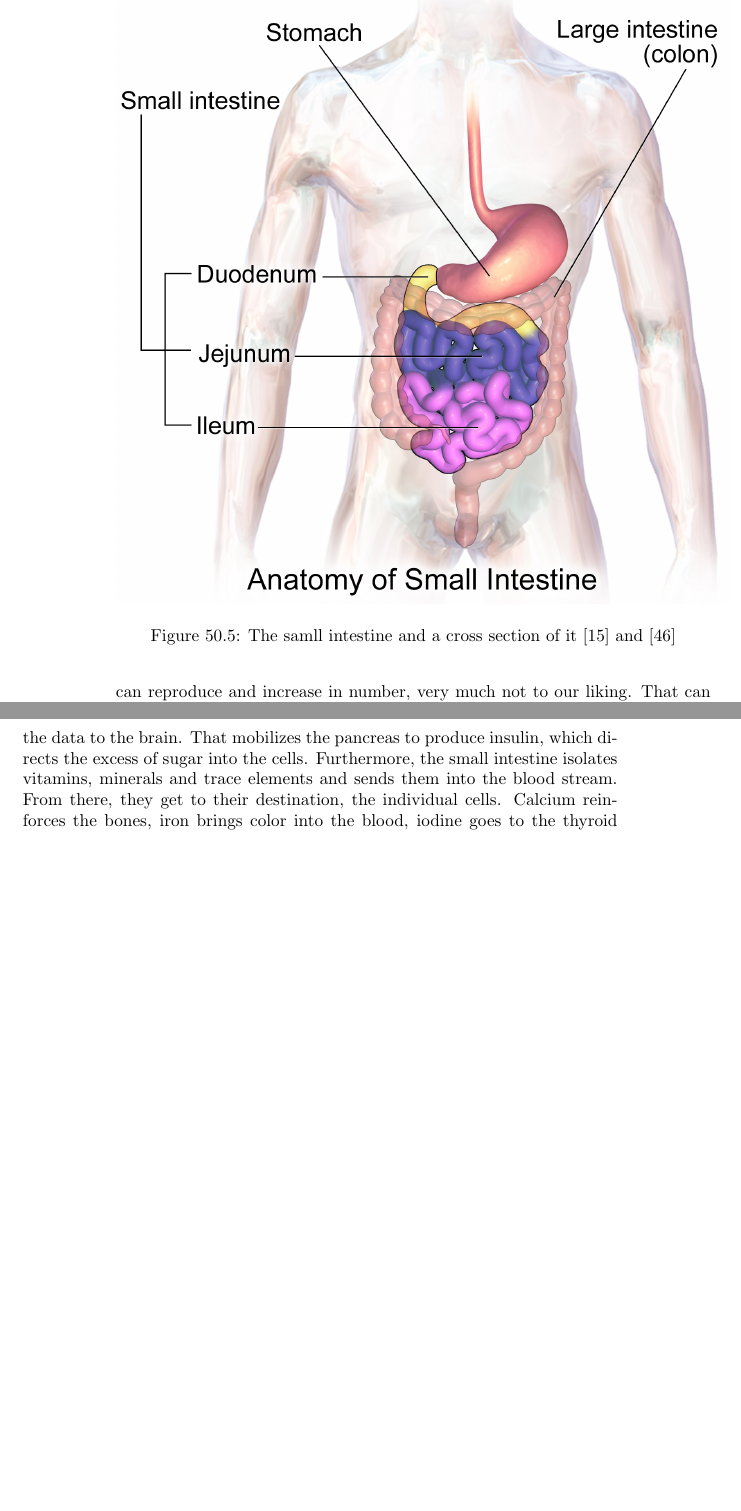
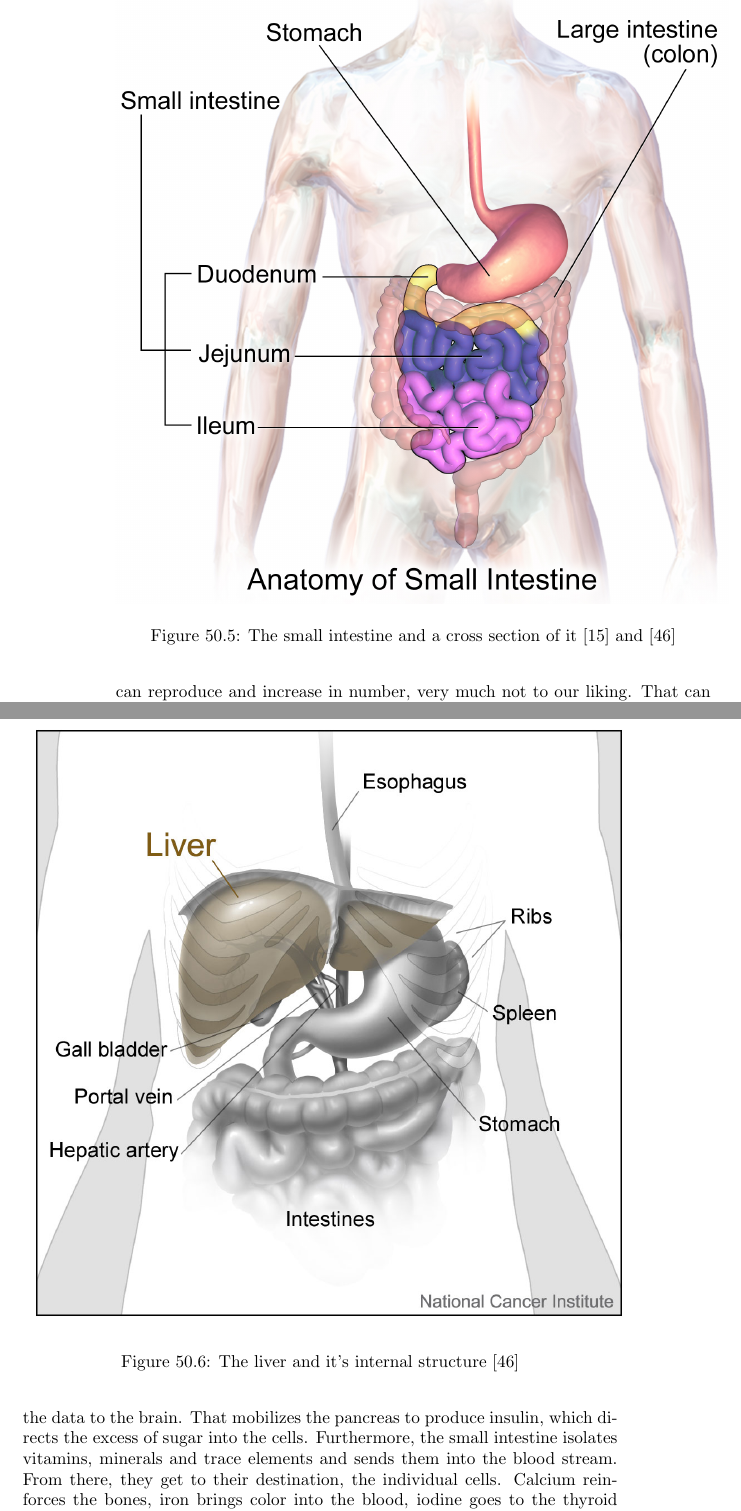
Before and after one commit to rafanussbaum/Stress, a LaTeX thesis (Book.Stress_regulation.tex, which reads Nutrition/Anatomy_Nutr.tex): two parts of pages 232 and 233 of 246, joined at a grey line, cut so that both start at the same text, the shorter picture padded with empty space. Compiled offline with pdfLaTeX.

Commit message:
with liver pic

```diff
--- a/Nutrition/Anatomy_Nutr.tex
+++ b/Nutrition/Anatomy_Nutr.tex
@@ -78,7 +78,7 @@ Leptin is there, but the brain doesn't listen to it.
 
 \begin{figure}[htb!]
   \includegraphics[width=12.5cm]{SmallIntestine}
-  \caption{The samll intestine and a cross section of it~\cite{SmallInt} and~\cite{LayersInt}}\label{SmallInt}
+  \caption{The small intestine and a cross section of it~\cite{SmallInt} and~\cite{LayersInt}}\label{SmallInt}
   \end{figure}
 
 
@@ -98,3 +98,6 @@ That's where it's decided what can go into the bloodstream.
   \end{description}
 }
 
+\begin{figure}[htb!]
+  \includegraphics[width=12.5cm]{Liver}
+  \caption{The liver and it's internal structure~\cite{LayersInt}}\label{liver}
```
Also changed, not shown: Book.Stress_regulation.bib (+6 -0 lines), images/Nutrition/Liver.eps (added), images/Nutrition/Liver.jpg (added), Nutrition/Anatomy_Nutr.tex (6 more changed lines), 1 other file.
